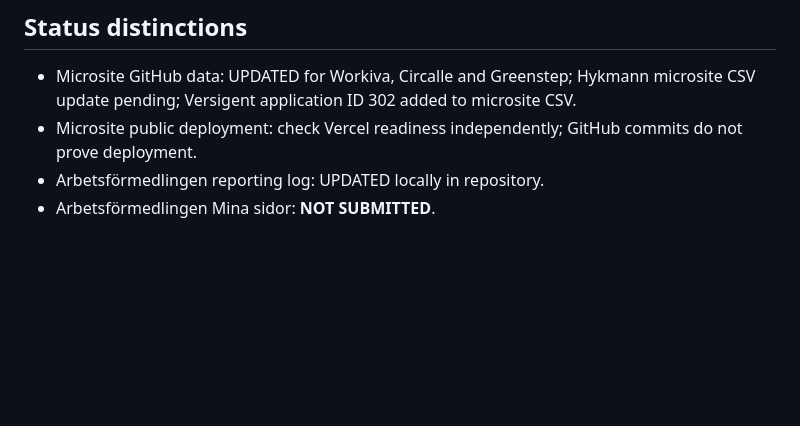
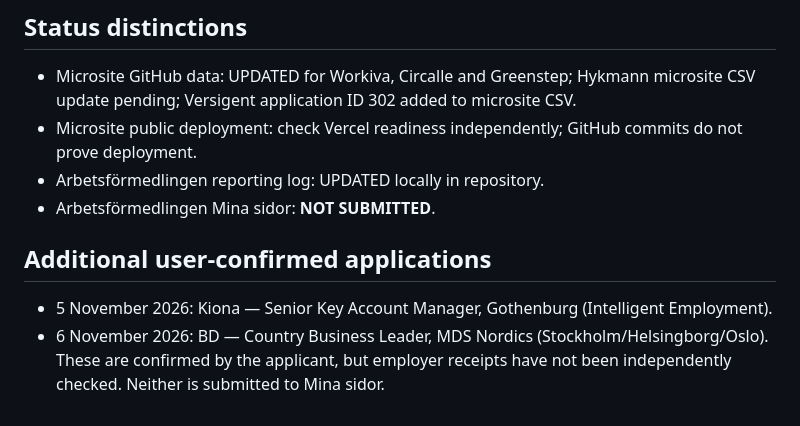
Before and after one commit to Pomeroi9Langmaid/Job-Hunting, a Markdown page: data/ARBETSFÖRMEDLINGEN_REPORTING_CURRENT_2026-11.md, the part around the change. GitHub-like rendering; blank space fills up the shorter version.

Commit message:
Record November applications confirmed by user

```diff
--- a/data/ARBETSFÖRMEDLINGEN_REPORTING_CURRENT_2026-11.md
+++ b/data/ARBETSFÖRMEDLINGEN_REPORTING_CURRENT_2026-11.md
@@ -25,3 +25,8 @@ The main Job Hunting microsite reads **data/applications.csv** plus **data/appli
 - Microsite public deployment: check Vercel readiness independently; GitHub commits do not prove deployment.
 - Arbetsförmedlingen reporting log: UPDATED locally in repository.
 - Arbetsförmedlingen Mina sidor: **NOT SUBMITTED**.
+
+## Additional user-confirmed applications
+- 5 November 2026: Kiona — Senior Key Account Manager, Gothenburg (Intelligent Employment).
+- 6 November 2026: BD — Country Business Leader, MDS Nordics (Stockholm/Helsingborg/Oslo).
+These are confirmed by the applicant, but employer receipts have not been independently checked. Neither is submitted to Mina sidor.
```
